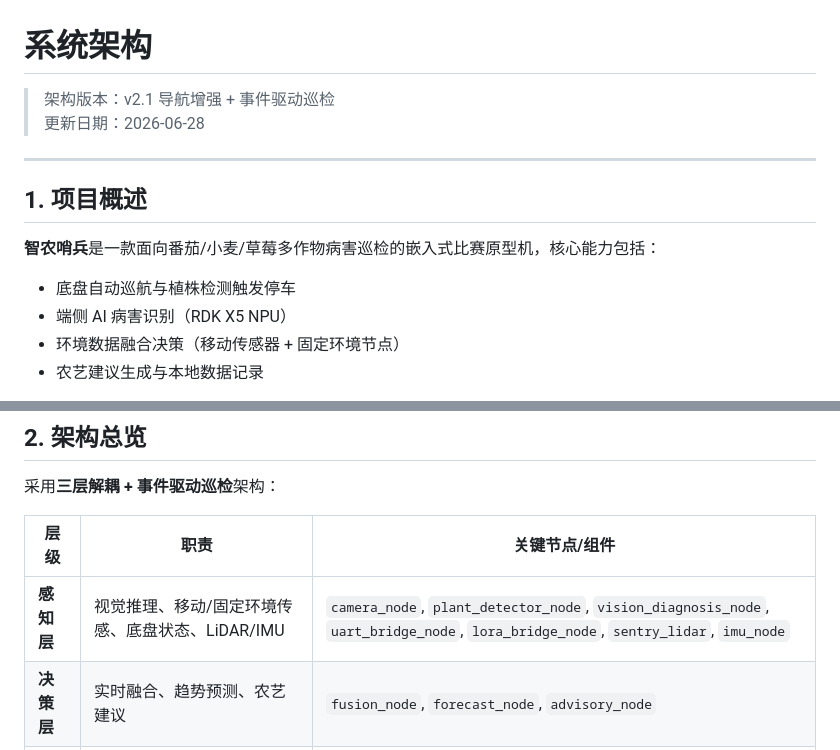
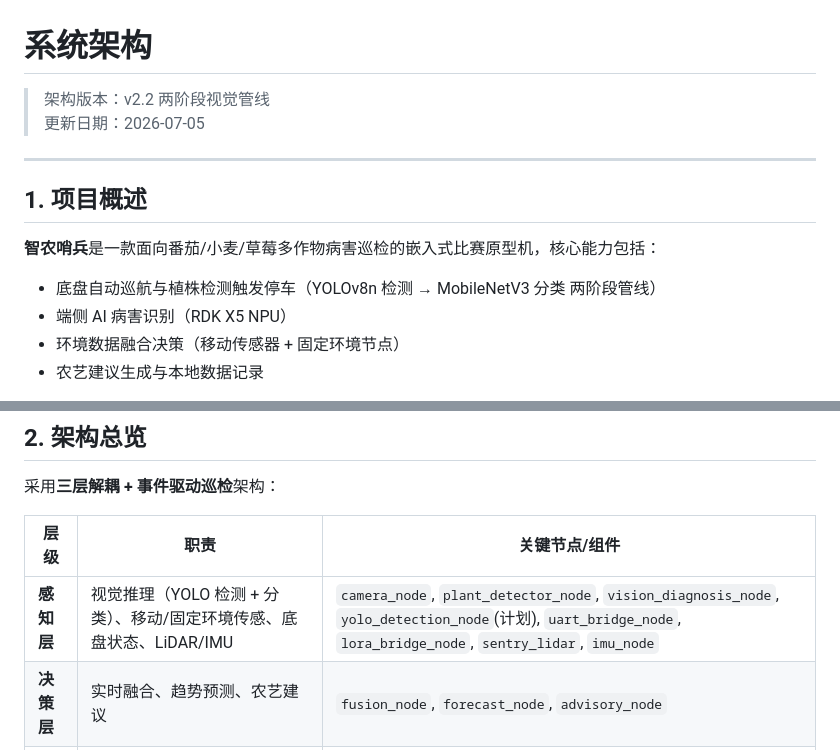
Before and after one commit to wjunhere/smart-agri-sentry, a Markdown page: docs/ARCHITECTURE.md, 2 parts joined by grey strips. GitHub-like rendering.

```diff
--- a/docs/ARCHITECTURE.md
+++ b/docs/ARCHITECTURE.md
@@ -1,7 +1,7 @@
 # 系统架构
 
-> 架构版本：v2.1 导航增强 + 事件驱动巡检
-> 更新日期：2026-06-28
+> 架构版本：v2.2 两阶段视觉管线
+> 更新日期：2026-07-05
 
 ---
 
@@ -9,7 +9,7 @@
 
 **智农哨兵**是一款面向番茄/小麦/草莓多作物病害巡检的嵌入式比赛原型机，核心能力包括：
 
-- 底盘自动巡航与植株检测触发停车
+- 底盘自动巡航与植株检测触发停车（YOLOv8n 检测 → MobileNetV3 分类 两阶段管线）
 - 端侧 AI 病害识别（RDK X5 NPU）
 - 环境数据融合决策（移动传感器 + 固定环境节点）
 - 农艺建议生成与本地数据记录
@@ -24,7 +24,7 @@
 
 | 层级 | 职责 | 关键节点/组件 |
 |---|---|---|
-| **感知层** | 视觉推理、移动/固定环境传感、底盘状态、LiDAR/IMU | `camera_node`, `plant_detector_node`, `vision_diagnosis_node`, `uart_bridge_node`, `lora_bridge_node`, `sentry_lidar`, `imu_node` |
+| **感知层** | 视觉推理（YOLO 检测 + 分类）、移动/固定环境传感、底盘状态、LiDAR/IMU | `camera_node`, `plant_detector_node`, `vision_diagnosis_node`, `yolo_detection_node`(计划), `uart_bridge_node`, `lora_bridge_node`, `sentry_lidar`, `imu_node` |
 | **决策层** | 实时融合、趋势预测、农艺建议 | `fusion_node`, `forecast_node`, `advisory_node` |
 | **控制层** | 巡检状态机、底盘/云台控制、数据记录 | `mission_control_node`, `wheel_odom_node`, `web_remote_node`, `servo_driver_node`, `data_logger_node`, Nav2 |
 
```
Also changed, not shown: docs/SETUP.md (+52 -16 lines).
